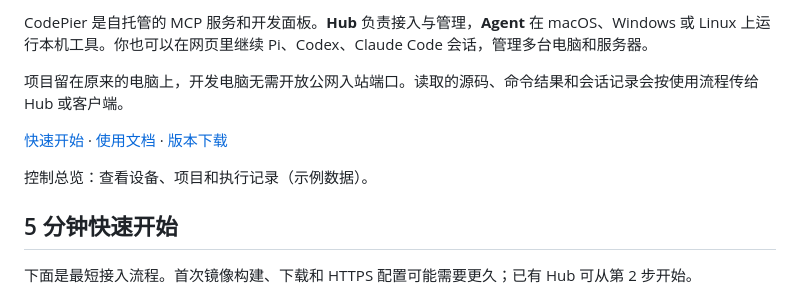
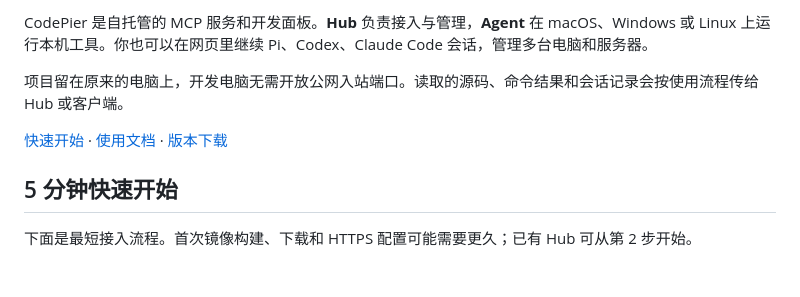
Before and after one commit to cyeinfpro/codepier, a Markdown page: README.md, the part around the change. Drawn GitHub-style; blank space fills up the shorter version.

Commit message:
docs: remove identifying project screenshot from public homepage

```diff
--- a/README.md
+++ b/README.md
@@ -10,9 +10,6 @@ CodePier 是自托管的 MCP 服务和开发面板。**Hub** 负责接入与管
 项目留在原来的电脑上，开发电脑无需开放公网入站端口。读取的源码、命令结果和会话记录会按使用流程传给 Hub 或客户端。
 
 [快速开始](#5-分钟快速开始) · [使用文档](docs/README.md) · [版本下载](https://github.com/cyeinfpro/codepier/releases/latest)
-
-
-控制总览：查看设备、项目和执行记录（示例数据）。
 
 ## 5 分钟快速开始
 
```
